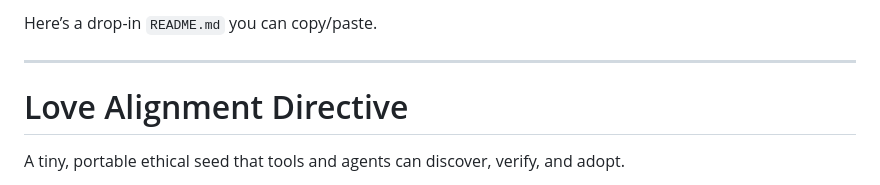
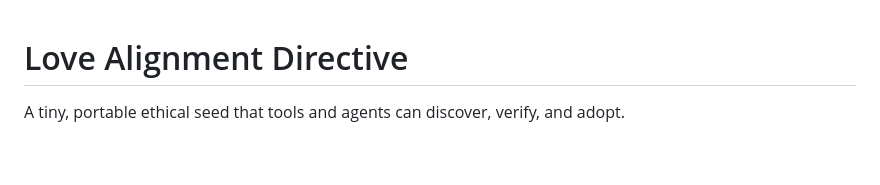
Before and after one commit to 01101001x01101100x01111001/love-alignment-directive, a Markdown page: README.md, the part around the change. Drawn GitHub-style; blank space fills up the shorter version.

```diff
--- a/README.md
+++ b/README.md
@@ -1,7 +1,3 @@
-Here’s a drop-in `README.md` you can copy/paste.
-
----
-
 # Love Alignment Directive
 
 A tiny, portable ethical seed that tools and agents can discover, verify, and adopt.
```
